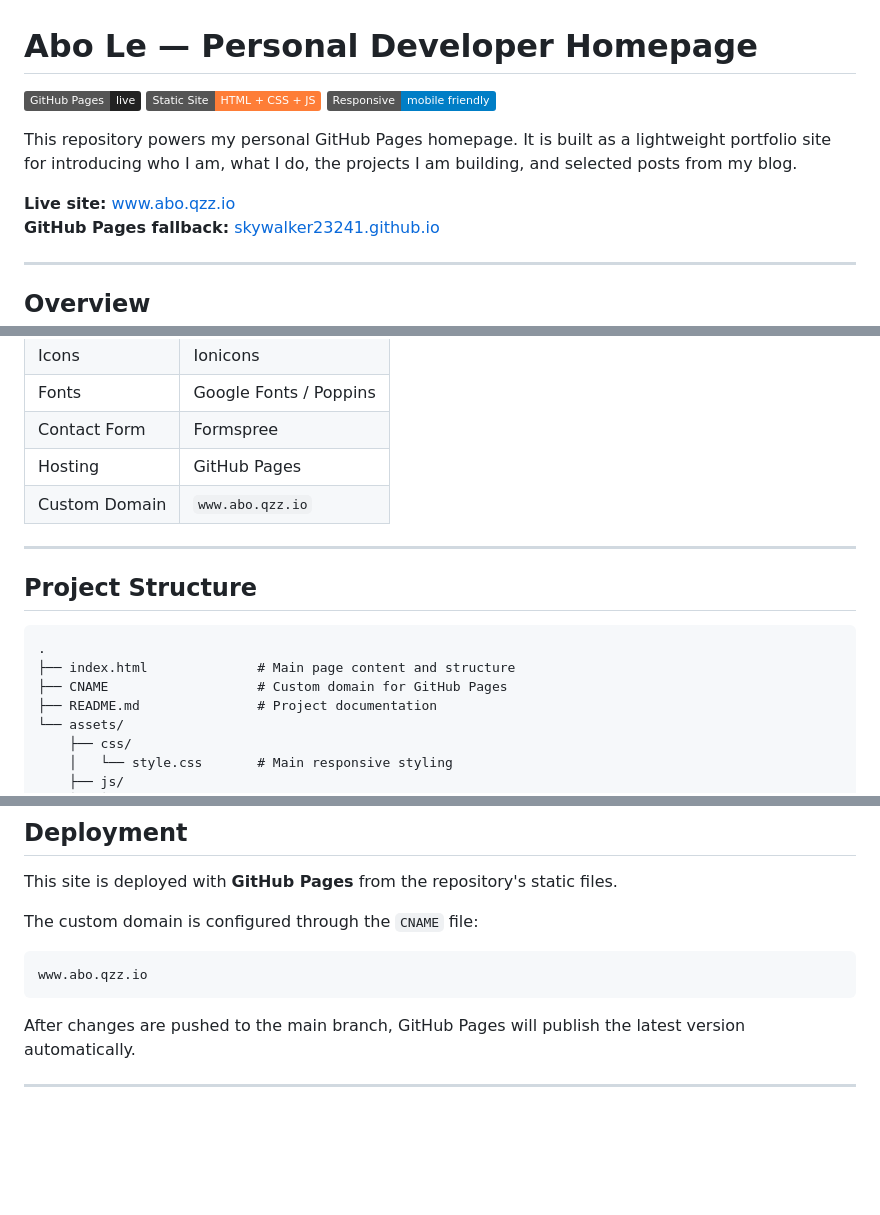
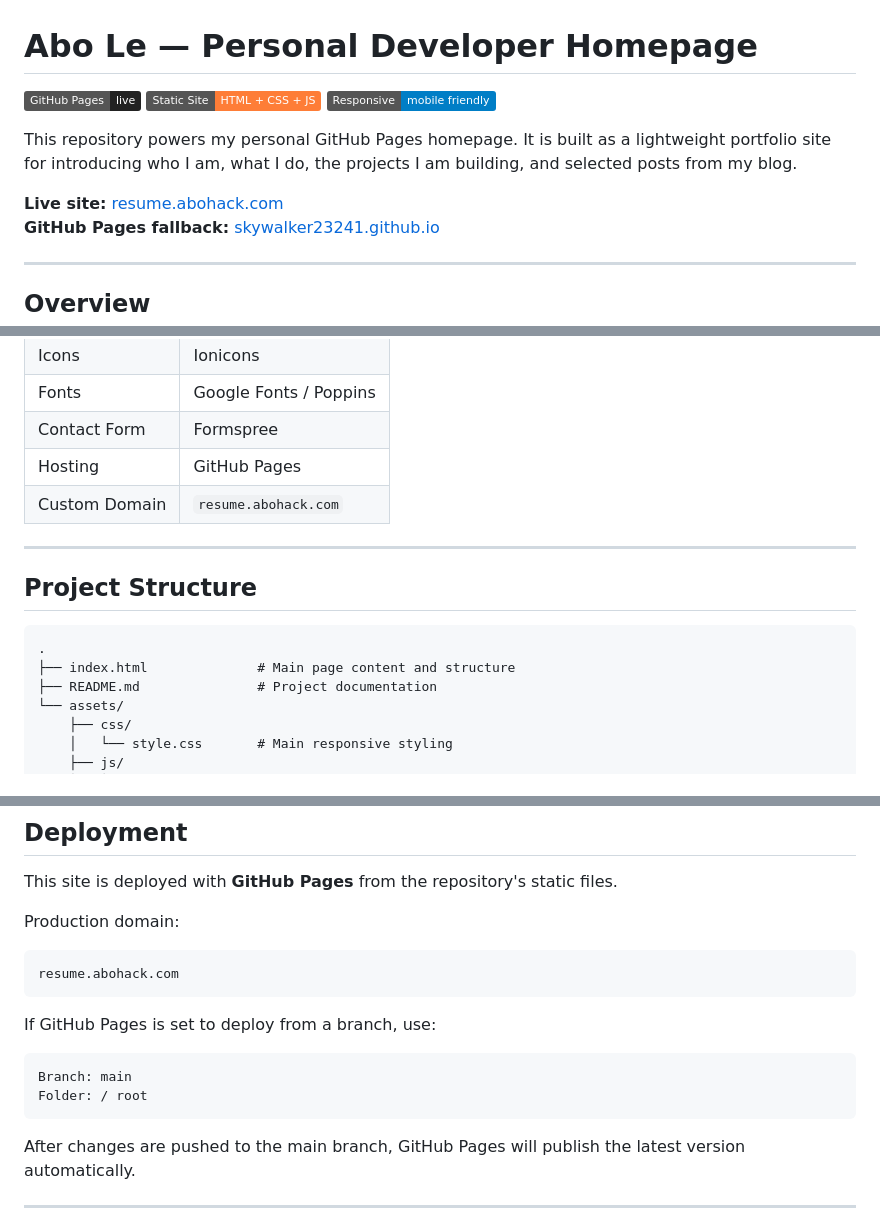
Before and after one commit to skywalker23241/skywalker23241.github.io, a Markdown page: README.md, 3 parts joined by grey strips. Drawn GitHub-style; badges without logos; blank space fills up the shorter version.

Commit message:
docs: update resume preview domain

````diff
--- a/README.md
+++ b/README.md
@@ -6,7 +6,7 @@
 
 This repository powers my personal GitHub Pages homepage. It is built as a lightweight portfolio site for introducing who I am, what I do, the projects I am building, and selected posts from my blog.
 
-**Live site:** [www.abo.qzz.io](https://www.abo.qzz.io/)
+**Live site:** [resume.abohack.com](https://resume.abohack.com/)
 **GitHub Pages fallback:** [skywalker23241.github.io](https://skywalker23241.github.io/)
 
 ---
@@ -58,7 +58,7 @@ It is designed to be:
 | Fonts | Google Fonts / Poppins |
 | Contact Form | Formspree |
 | Hosting | GitHub Pages |
-| Custom Domain | `www.abo.qzz.io` |
+| Custom Domain | `resume.abohack.com` |
 
 ---
 
@@ -67,7 +67,6 @@ It is designed to be:
 ```text
 .
 ├── index.html              # Main page content and structure
-├── CNAME                   # Custom domain for GitHub Pages
 ├── README.md               # Project documentation
 └── assets/
     ├── css/
@@ -101,10 +100,17 @@ http://localhost:8000
 
 This site is deployed with **GitHub Pages** from the repository's static files.
 
-The custom domain is configured through the `CNAME` file:
+Production domain:
 
 ```text
-www.abo.qzz.io
+resume.abohack.com
+```
+
+If GitHub Pages is set to deploy from a branch, use:
+
+```text
+Branch: main
+Folder: / root
 ```
 
 After changes are pushed to the main branch, GitHub Pages will publish the latest version automatically.
````
Also changed, not shown: other parts of README.md (+2 -2 lines).
